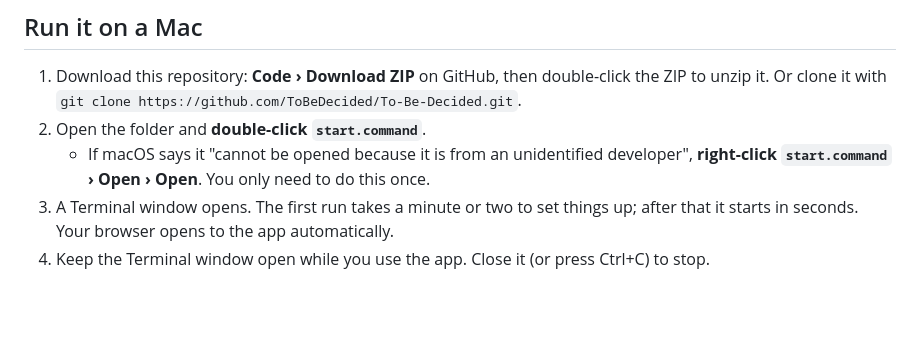
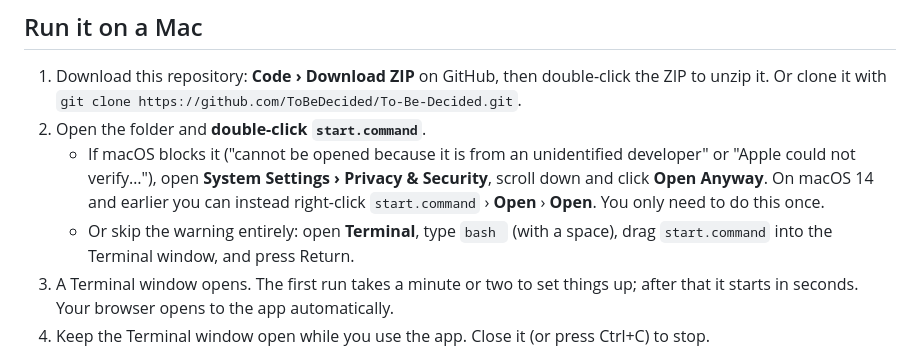
Before and after one commit to ToBeDecided/To-Be-Decided, a Markdown page: README.md, the part around the change. GitHub-like rendering; blank space fills up the shorter version.

Commit message:
README: macOS 15 Gatekeeper steps for start.command
Right-click > Open no longer bypasses Gatekeeper on macOS 15; document
Privacy & Security > Open Anyway, and running it with bash from Terminal.

Co-Authored-By: Claude Opus 5.5 <noreply@anthropic.com>
Claude-Session: https://claude.ai/code/session_01BcJ6Xdp8b74tezUgyPJE1P

```diff
--- a/README.md
+++ b/README.md
@@ -14,7 +14,8 @@ Found a posting somewhere else (Handshake, LinkedIn, a law firm's site)? **Check
 
 1. Download this repository: **Code › Download ZIP** on GitHub, then double-click the ZIP to unzip it. Or clone it with `git clone https://github.com/ToBeDecided/To-Be-Decided.git`.
 2. Open the folder and **double-click `start.command`**.
-   - If macOS says it "cannot be opened because it is from an unidentified developer", **right-click `start.command` › Open › Open**. You only need to do this once.
+   - If macOS blocks it ("cannot be opened because it is from an unidentified developer" or "Apple could not verify…"), open **System Settings › Privacy & Security**, scroll down and click **Open Anyway**. On macOS 14 and earlier you can instead right-click `start.command` › **Open** › **Open**. You only need to do this once.
+   - Or skip the warning entirely: open **Terminal**, type `bash ` (with a space), drag `start.command` into the Terminal window, and press Return.
 3. A Terminal window opens. The first run takes a minute or two to set things up; after that it starts in seconds. Your browser opens to the app automatically.
 4. Keep the Terminal window open while you use the app. Close it (or press Ctrl+C) to stop.
 
```
